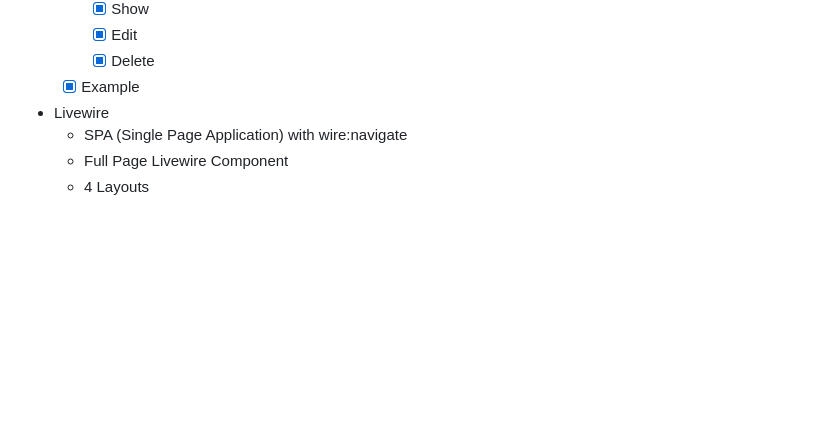
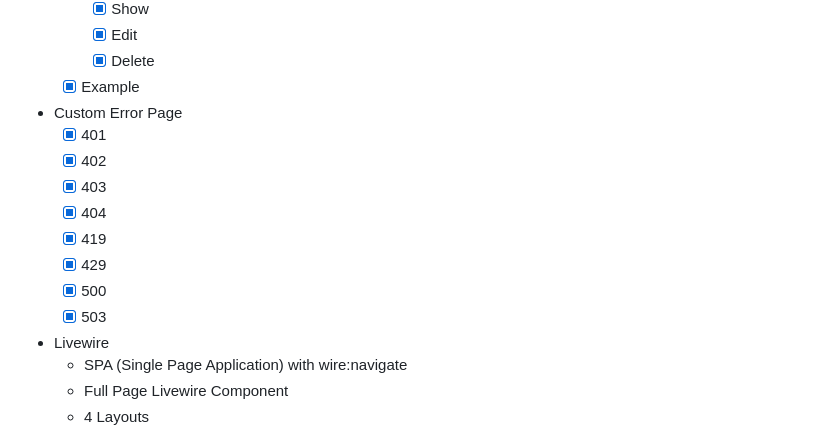
Before and after one commit to tgr-9/laravel-livewire-skeleton-project, a Markdown page: resources/markdown/about.md, the part around the change. GitHub-like rendering; blank space fills up the shorter version.

Commit message:
update about

```diff
--- a/resources/markdown/about.md
+++ b/resources/markdown/about.md
@@ -78,6 +78,15 @@ LaLi comes packed with essential features and a well-structured codebase to get
         -   [x] Edit
         -   [x] Delete
     -   [x] Example
+-   Custom Error Page
+    -   [x] 401
+    -   [x] 402
+    -   [x] 403
+    -   [x] 404
+    -   [x] 419
+    -   [x] 429
+    -   [x] 500
+    -   [x] 503
 -   Livewire
     -   SPA (Single Page Application) with wire:navigate
     -   Full Page Livewire Component
```
